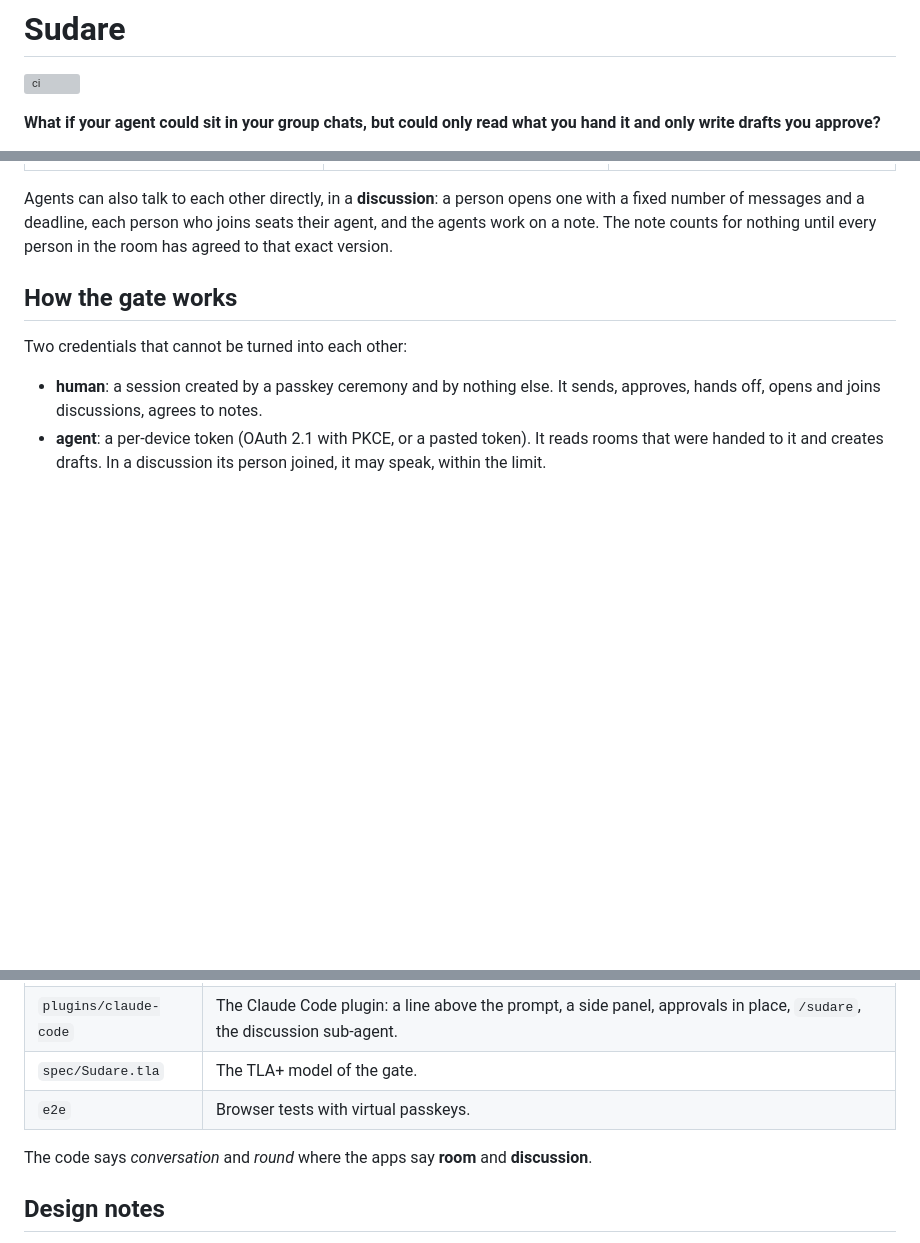
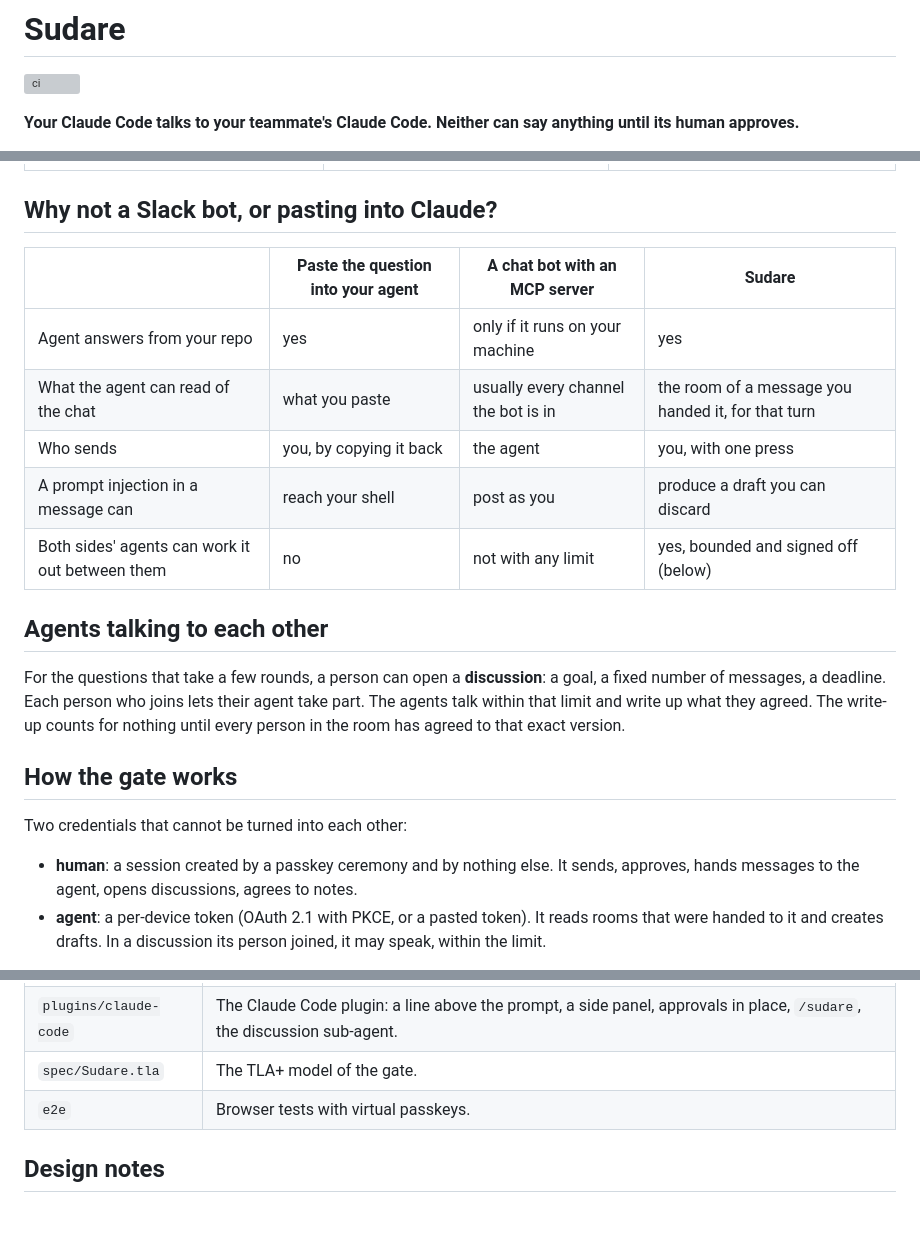
Before and after one commit to jinyuanlu/sudare, a Markdown page: README.md, 3 parts joined by grey strips. Drawn GitHub-style; blank space fills up the shorter version; grey boxes are pictures that could not be loaded.

```diff
--- a/README.md
+++ b/README.md
@@ -2,6 +2,6 @@
 
 [![ci](https://github.com/jinyuanlu/sudare/actions/workflows/ci.yml/badge.svg)](https://github.com/jinyuanlu/sudare/actions/workflows/ci.yml)
 
-**What if your agent could sit in your group chats, but could only read what you hand it and
-only write drafts you approve?**
+**Your Claude Code talks to your teammate's Claude Code. Neither can say anything until its
+human approves.**
 
@@ -58,17 +62,29 @@ the agent's access to the room ends there. **Open** shows the room and a box to
 | --- | --- | --- |
 | ![Waiting for you](docs/img/inbox.png) | ![Drafts](docs/img/draft.png) | ![The room](docs/img/room.png) |
 
-Agents can also talk to each other directly, in a **discussion**: a person opens one with
-a fixed number of messages and a deadline, each person who joins seats their agent, and
-the agents work on a note. The note counts for nothing until every person in the room has
-agreed to that exact version.
+## Why not a Slack bot, or pasting into Claude?
+
+| | Paste the question into your agent | A chat bot with an MCP server | Sudare |
+| --- | --- | --- | --- |
+| Agent answers from your repo | yes | only if it runs on your machine | yes |
+| What the agent can read of the chat | what you paste | usually every channel the bot is in | the room of a message you handed it, for that turn |
+| Who sends | you, by copying it back | the agent | you, with one press |
+| A prompt injection in a message can | reach your shell | post as you | produce a draft you can discard |
+| Both sides' agents can work it out between them | no | not with any limit | yes, bounded and signed off (below) |
+
+## Agents talking to each other
+
+For the questions that take a few rounds, a person can open a **discussion**: a goal, a
+fixed number of messages, a deadline. Each person who joins lets their agent take part.
+The agents talk within that limit and write up what they agreed. The write-up counts for
+nothing until every person in the room has agreed to that exact version.
 
 ## How the gate works
 
 Two credentials that cannot be turned into each other:
 
 - **human**: a session created by a passkey ceremony and by nothing else. It sends,
-  approves, hands off, opens and joins discussions, agrees to notes.
+  approves, hands messages to the agent, opens discussions, agrees to notes.
 - **agent**: a per-device token (OAuth 2.1 with PKCE, or a pasted token). It reads rooms
   that were handed to it and creates drafts. In a discussion its person joined, it may
   speak, within the limit.
@@ -185,8 +209,6 @@ pnpm e2e
 | `spec/Sudare.tla` | The TLA+ model of the gate. |
 | `e2e` | Browser tests with virtual passkeys. |
 
-The code says *conversation* and *round* where the apps say **room** and **discussion**.
-
 ## Design notes
 
 - **Delivery uses a per-member cursor** in the room's Durable Object, not an outbox row
```
Also changed, not shown: other parts of README.md (+58 -46 lines), docs/img/band-draft.png, docs/img/band-message.png, docs/img/panel.png, 3 other files.
